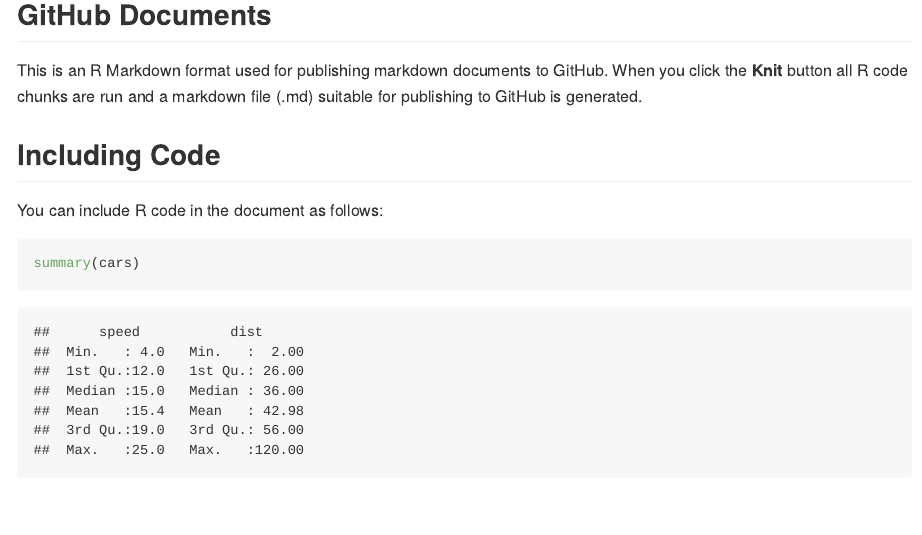
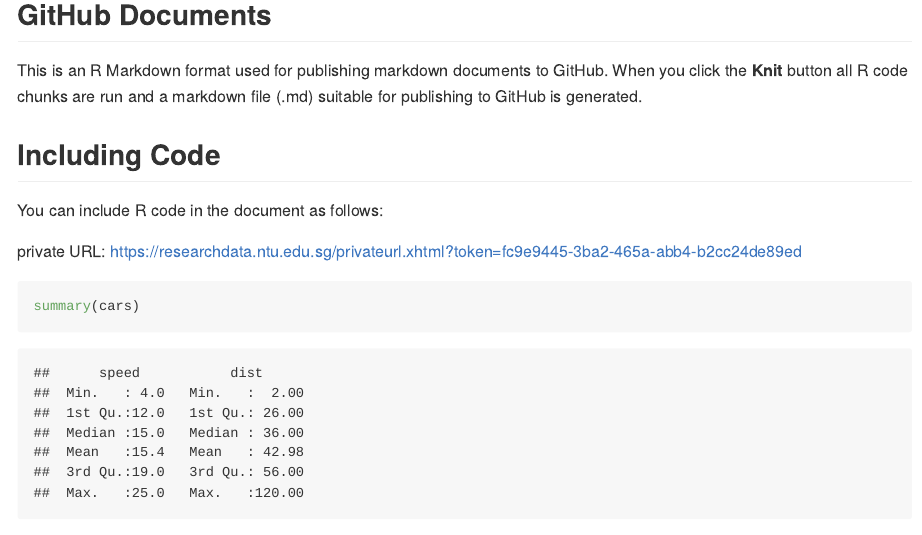
Before and after one commit to ntudsp/douHear, an R Markdown document (ica-main.Rmd): the page in a window 1100 px wide, from 120 px down. Rendered offline with R 4.5, knitr and Pandoc, with nearby package versions.

Commit message:
added private url to repo

````diff
--- a/ica-main.Rmd
+++ b/ica-main.Rmd
@@ -15,6 +15,9 @@
 
 You can include R code in the document as follows:
 
+private URL: https://researchdata.ntu.edu.sg/privateurl.xhtml?token=fc9e9445-3ba2-465a-abb4-b2cc24de89ed
+
+
 ```{r cars}
 summary(cars)
 ```
````
